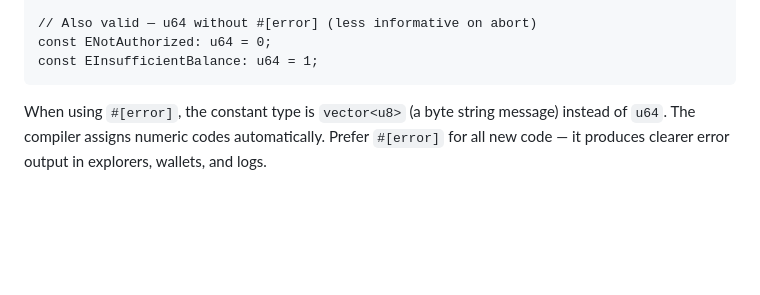
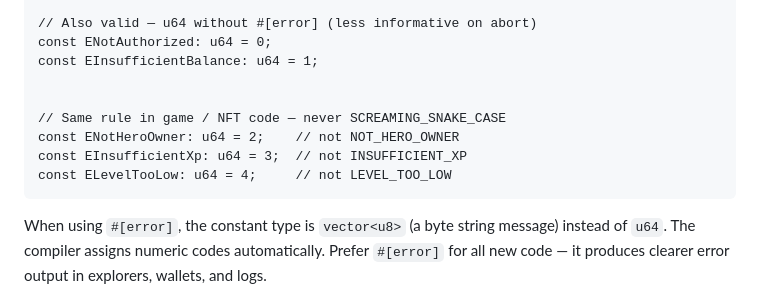
Before and after one commit to MystenLabs/skills, a Markdown page: naming-conventions/SKILL.md, the part around the change. GitHub-like rendering; blank space fills up the shorter version.

Commit message:
docs: naming-conventions — 1 fact-checked edit(s) for expectations models miss

````diff
--- a/naming-conventions/SKILL.md
+++ b/naming-conventions/SKILL.md
@@ -33,6 +33,12 @@ const EInsufficientBalance: vector<u8> = b"Insufficient balance for this operati
 // Also valid — u64 without #[error] (less informative on abort)
 const ENotAuthorized: u64 = 0;
 const EInsufficientBalance: u64 = 1;
+
+
+// Same rule in game / NFT code — never SCREAMING_SNAKE_CASE
+const ENotHeroOwner: u64 = 2;    // not NOT_HERO_OWNER
+const EInsufficientXp: u64 = 3;  // not INSUFFICIENT_XP
+const ELevelTooLow: u64 = 4;     // not LEVEL_TOO_LOW
 ```
 
 When using `#[error]`, the constant type is `vector<u8>` (a byte string message) instead of `u64`. The compiler assigns numeric codes automatically. Prefer `#[error]` for all new code — it produces clearer error output in explorers, wallets, and logs.
````
